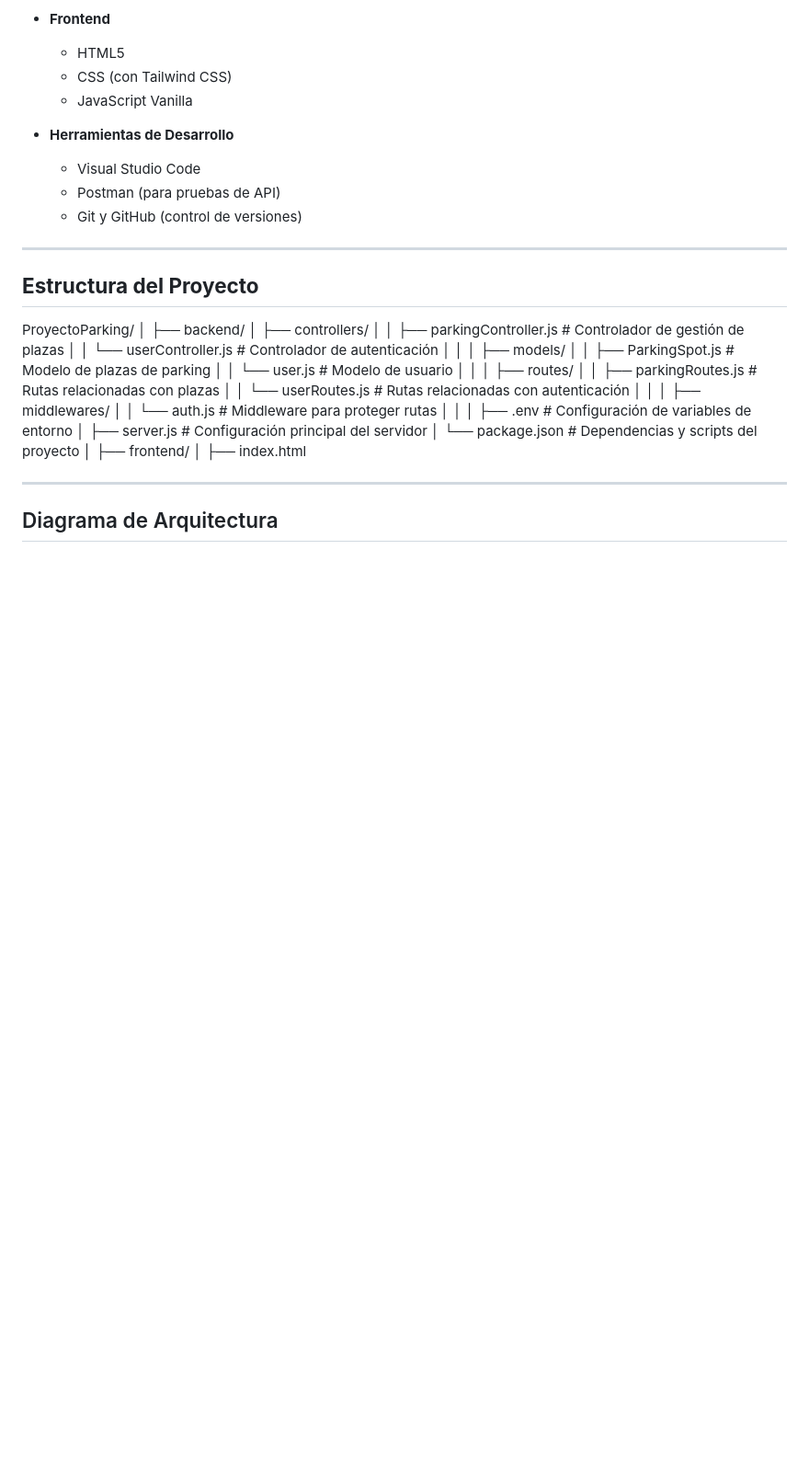
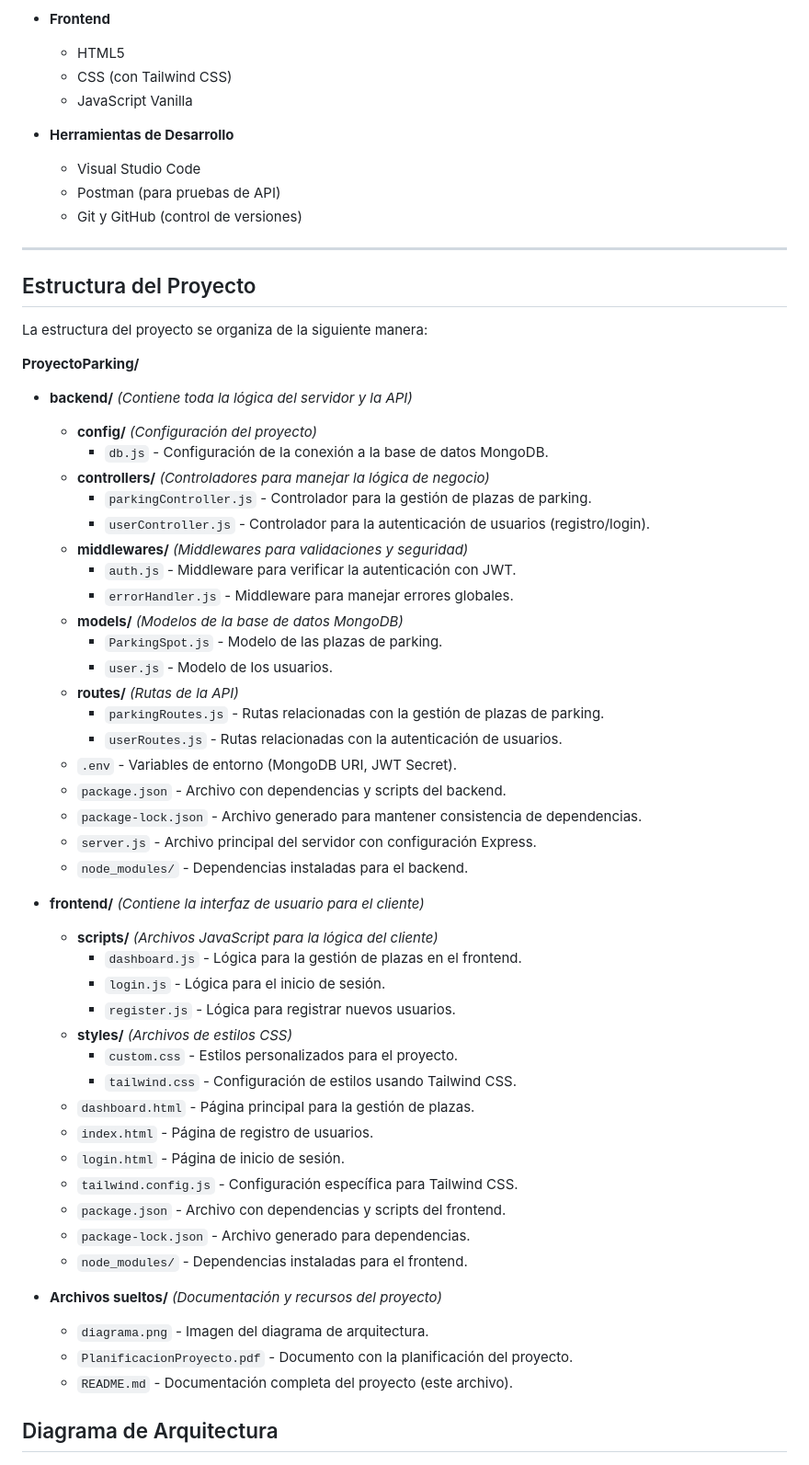
Before and after one commit to marcosDeBlas/Sistema-Parking, a Markdown page: README.md, the part around the change. Shown at 92% size. Rendered like a GitHub page; blank space fills up the shorter version.

Commit message:
Actualización del README.md con la estructura del proyecto y diagrama

```diff
--- a/README.md
+++ b/README.md
@@ -44,35 +44,54 @@ Este proyecto implementa un sistema de gestión de plazas de parking, cumpliendo
 
 ---
 
-## **Estructura del Proyecto**
+## Estructura del Proyecto
 
-ProyectoParking/
-│
-├── backend/
-│   ├── controllers/
-│   │   ├── parkingController.js  # Controlador de gestión de plazas
-│   │   └── userController.js     # Controlador de autenticación
-│   │
-│   ├── models/
-│   │   ├── ParkingSpot.js        # Modelo de plazas de parking
-│   │   └── user.js               # Modelo de usuario
-│   │
-│   ├── routes/
-│   │   ├── parkingRoutes.js      # Rutas relacionadas con plazas
-│   │   └── userRoutes.js         # Rutas relacionadas con autenticación
-│   │
-│   ├── middlewares/
-│   │   └── auth.js               # Middleware para proteger rutas
-│   │
-│   ├── .env                      # Configuración de variables de entorno
-│   ├── server.js                 # Configuración principal del servidor
-│   └── package.json              # Dependencias y scripts del proyecto
-│
-├── frontend/
-│   ├── index.html
+La estructura del proyecto se organiza de la siguiente manera:
+
+**ProyectoParking/**
+- **backend/** _(Contiene toda la lógica del servidor y la API)_
+  - **config/** _(Configuración del proyecto)_
+    - `db.js` - Configuración de la conexión a la base de datos MongoDB.
+  - **controllers/** _(Controladores para manejar la lógica de negocio)_
+    - `parkingController.js` - Controlador para la gestión de plazas de parking.
+    - `userController.js` - Controlador para la autenticación de usuarios (registro/login).
+  - **middlewares/** _(Middlewares para validaciones y seguridad)_
+    - `auth.js` - Middleware para verificar la autenticación con JWT.
+    - `errorHandler.js` - Middleware para manejar errores globales.
+  - **models/** _(Modelos de la base de datos MongoDB)_
+    - `ParkingSpot.js` - Modelo de las plazas de parking.
+    - `user.js` - Modelo de los usuarios.
+  - **routes/** _(Rutas de la API)_
+    - `parkingRoutes.js` - Rutas relacionadas con la gestión de plazas de parking.
+    - `userRoutes.js` - Rutas relacionadas con la autenticación de usuarios.
+  - `.env` - Variables de entorno (MongoDB URI, JWT Secret).
+  - `package.json` - Archivo con dependencias y scripts del backend.
+  - `package-lock.json` - Archivo generado para mantener consistencia de dependencias.
+  - `server.js` - Archivo principal del servidor con configuración Express.
+  - `node_modules/` - Dependencias instaladas para el backend.
+
+- **frontend/** _(Contiene la interfaz de usuario para el cliente)_
+  - **scripts/** _(Archivos JavaScript para la lógica del cliente)_
+    - `dashboard.js` - Lógica para la gestión de plazas en el frontend.
+    - `login.js` - Lógica para el inicio de sesión.
+    - `register.js` - Lógica para registrar nuevos usuarios.
+  - **styles/** _(Archivos de estilos CSS)_
+    - `custom.css` - Estilos personalizados para el proyecto.
+    - `tailwind.css` - Configuración de estilos usando Tailwind CSS.
+  - `dashboard.html` - Página principal para la gestión de plazas.
+  - `index.html` - Página de registro de usuarios.
+  - `login.html` - Página de inicio de sesión.
+  - `tailwind.config.js` - Configuración específica para Tailwind CSS.
+  - `package.json` - Archivo con dependencias y scripts del frontend.
+  - `package-lock.json` - Archivo generado para dependencias.
+  - `node_modules/` - Dependencias instaladas para el frontend.
+
+- **Archivos sueltos/** _(Documentación y recursos del proyecto)_
+  - `diagrama.png` - Imagen del diagrama de arquitectura.
+  - `PlanificacionProyecto.pdf` - Documento con la planificación del proyecto.
+  - `README.md` - Documentación completa del proyecto (este archivo).
 
 
----
 
 ## Diagrama de Arquitectura
 
```
